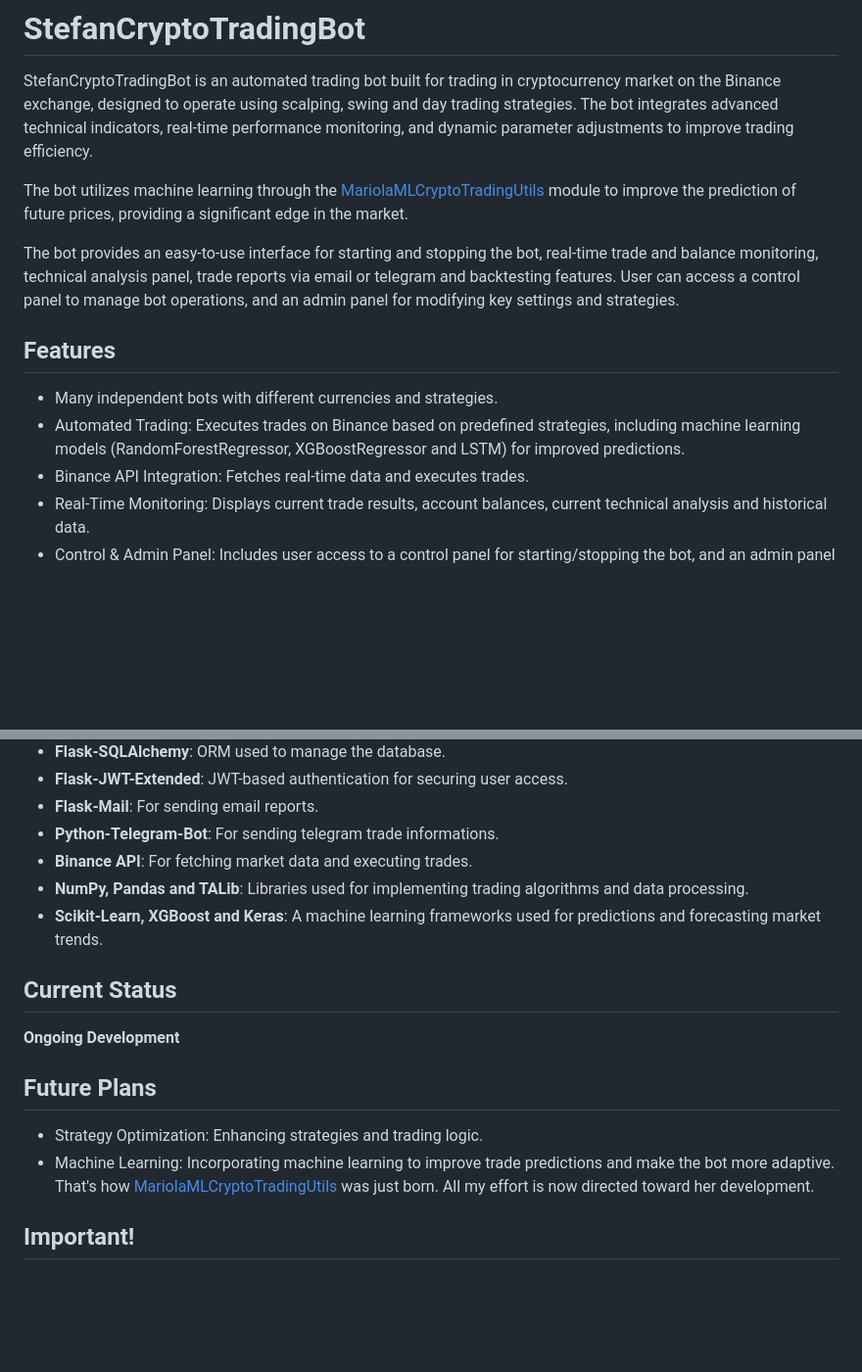
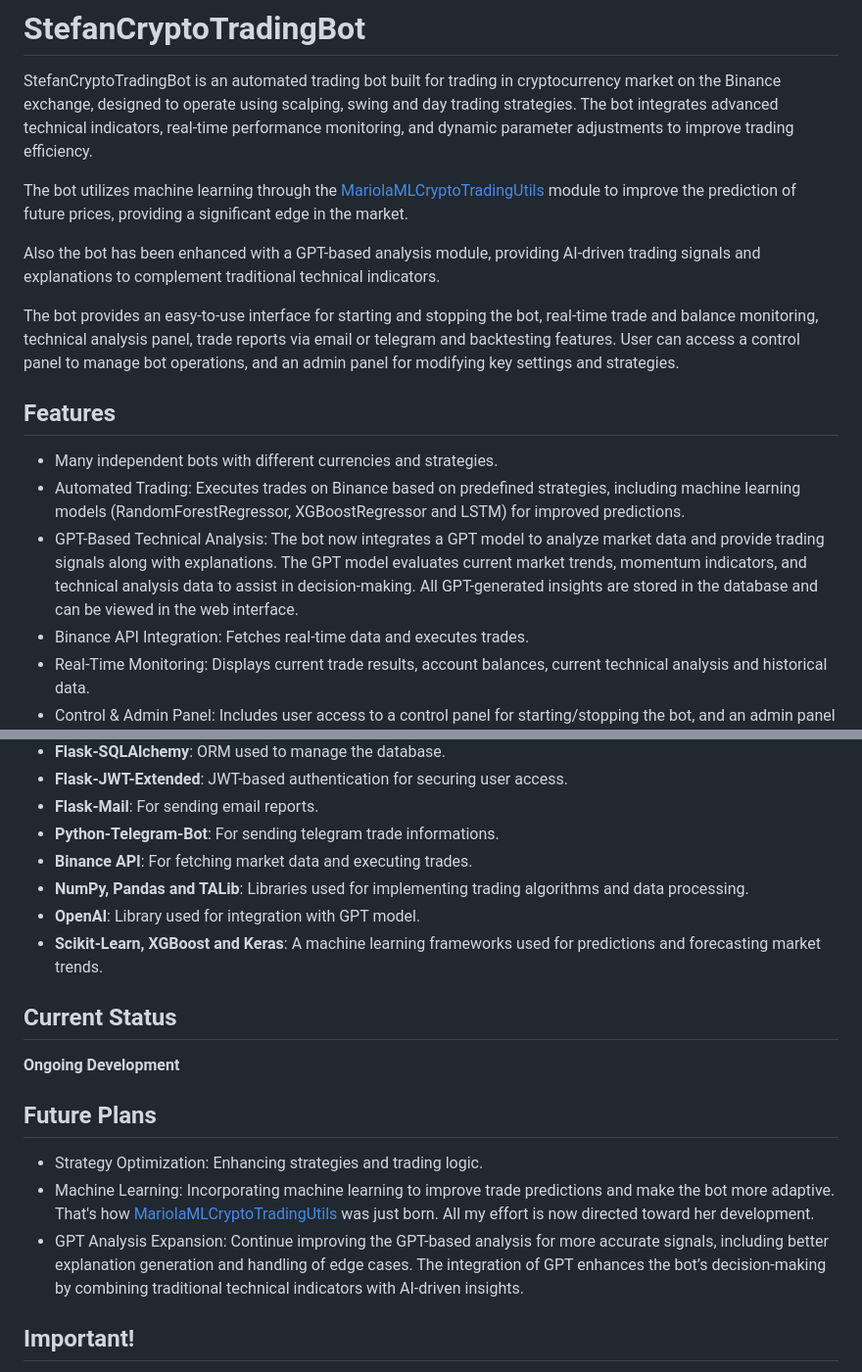
Before and after one commit to PedroPLCode/StefanCryptoTradingBot, a Markdown page: README.md, 2 parts joined by grey strips. Shown at 98% size. Drawn GitHub-style; blank space fills up the shorter version.

```diff
--- a/README.md
+++ b/README.md
@@ -3,6 +3,8 @@
 StefanCryptoTradingBot is an automated trading bot built for trading in cryptocurrency market on the Binance exchange, designed to operate using scalping, swing and day trading strategies. The bot integrates advanced technical indicators, real-time performance monitoring, and dynamic parameter adjustments to improve trading efficiency.
 
 The bot utilizes machine learning through the [MariolaMLCryptoTradingUtils](https://github.com/PedroPLCode/MariolaMLCryptoTradingUtils) module to improve the prediction of future prices, providing a significant edge in the market.
+
+Also the bot has been enhanced with a GPT-based analysis module, providing AI-driven trading signals and explanations to complement traditional technical indicators.
 
 The bot provides an easy-to-use interface for starting and stopping the bot, real-time trade and balance monitoring, technical analysis panel, trade reports via email or telegram and backtesting features. User can access a control panel to manage bot operations, and an admin panel for modifying key settings and strategies.
 
@@ -10,6 +12,7 @@ The bot provides an easy-to-use interface for starting and stopping the bot, rea
 
 - Many independent bots with different currencies and strategies.
 - Automated Trading: Executes trades on Binance based on predefined strategies, including machine learning models (RandomForestRegressor, XGBoostRegressor and LSTM) for improved predictions.
+- GPT-Based Technical Analysis: The bot now integrates a GPT model to analyze market data and provide trading signals along with explanations. The GPT model evaluates current market trends, momentum indicators, and technical analysis data to assist in decision-making. All GPT-generated insights are stored in the database and can be viewed in the web interface.
 - Binance API Integration: Fetches real-time data and executes trades.
 - Real-Time Monitoring: Displays current trade results, account balances, current technical analysis and historical data.
 - Control & Admin Panel: Includes user access to a control panel for starting/stopping the bot, and an admin panel for changing settings, configurations and strategies.
@@ -109,6 +112,7 @@ pytest
 - **Python-Telegram-Bot**: For sending telegram trade informations.
 - **Binance API**: For fetching market data and executing trades.
 - **NumPy, Pandas and TALib**: Libraries used for implementing trading algorithms and data processing.
+- **OpenAI**: Library used for integration with GPT model.
 - **Scikit-Learn, XGBoost and Keras**: A machine learning frameworks used for predictions and forecasting market trends.
 
 ## Current Status
@@ -117,6 +121,7 @@ pytest
 ## Future Plans
 - Strategy Optimization: Enhancing strategies and trading logic.
 - Machine Learning: Incorporating machine learning to improve trade predictions and make the bot more adaptive. That's how [MariolaMLCryptoTradingUtils](https://github.com/PedroPLCode/MariolaMLCryptoTradingUtils) was just born. All my effort is now directed toward her development.
+- GPT Analysis Expansion: Continue improving the GPT-based analysis for more accurate signals, including better explanation generation and handling of edge cases. The integration of GPT enhances the bot’s decision-making by combining traditional technical indicators with AI-driven insights.
 
 ## Important!
 Familiarize yourself thoroughly with the source code. Understand its operation. Only then will you be able to customize and adjust scripts to your own needs, preferences, and requirements. Only then will you be able to use it correctly and avoid potential issues. Knowledge of the underlying code is essential for making informed decisions and ensuring the successful implementation of the bot for your specific use case. Make sure to review all components and dependencies before running the scripts.
```
